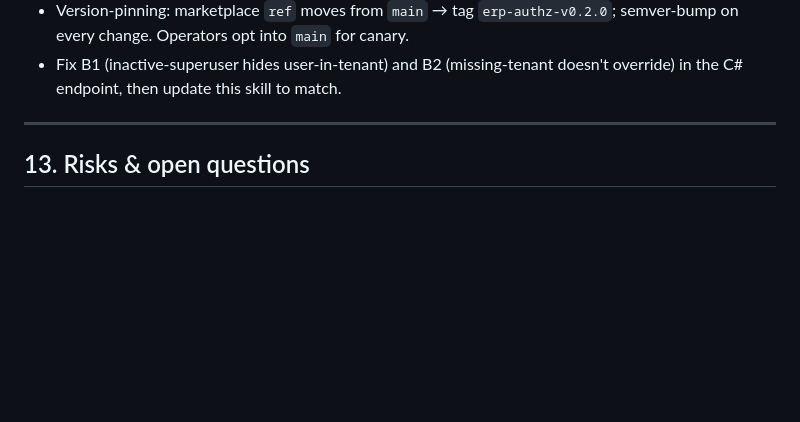
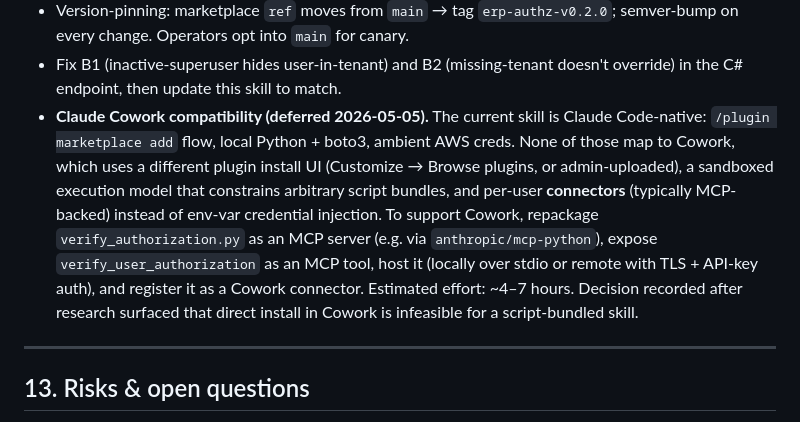
Before and after one commit to shannoncarver/hackathon-may-2026, a Markdown page: docs/plans/erp-verify-user-authorization-poc-plan.md, the part around the change. Drawn GitHub-style; blank space fills up the shorter version.

Commit message:
erp-authz: log Claude Cowork deferral in plan §12
Records the research finding that the skill (Claude Code-native: marketplace
install + local Python + boto3 + ambient AWS creds) doesn't transfer to
Cowork as-is. Cowork uses a different install UI, a sandboxed execution
model that constrains arbitrary bundled scripts, and per-user MCP-backed
connectors for credential management.

Recommended path if/when Cowork support is needed: repackage
verify_authorization.py as an MCP server, register as a Cowork connector.
~4–7 hours of work, deferred for the hackathon POC.

Co-Authored-By: Claude Opus 4.7 (1M context) <noreply@anthropic.com>

```diff
--- a/docs/plans/erp-verify-user-authorization-poc-plan.md
+++ b/docs/plans/erp-verify-user-authorization-poc-plan.md
@@ -762,6 +762,7 @@ On a clean Claude Code session (or after `~/.claude/plugins/cache/` cleared):
   - **PAT** (last resort): `https://<token>@github.com/...` URL form. Credential-rotation hazard.
 - Version-pinning: marketplace `ref` moves from `main` → tag `erp-authz-v0.2.0`; semver-bump on every change. Operators opt into `main` for canary.
 - Fix B1 (inactive-superuser hides user-in-tenant) and B2 (missing-tenant doesn't override) in the C# endpoint, then update this skill to match.
+- **Claude Cowork compatibility (deferred 2026-05-05).** The current skill is Claude Code-native: `/plugin marketplace add` flow, local Python + boto3, ambient AWS creds. None of those map to Cowork, which uses a different plugin install UI (Customize → Browse plugins, or admin-uploaded), a sandboxed execution model that constrains arbitrary script bundles, and per-user **connectors** (typically MCP-backed) instead of env-var credential injection. To support Cowork, repackage `verify_authorization.py` as an MCP server (e.g. via `anthropic/mcp-python`), expose `verify_user_authorization` as an MCP tool, host it (locally over stdio or remote with TLS + API-key auth), and register it as a Cowork connector. Estimated effort: ~4–7 hours. Decision recorded after research surfaced that direct install in Cowork is infeasible for a script-bundled skill.
 
 ---
 
```
